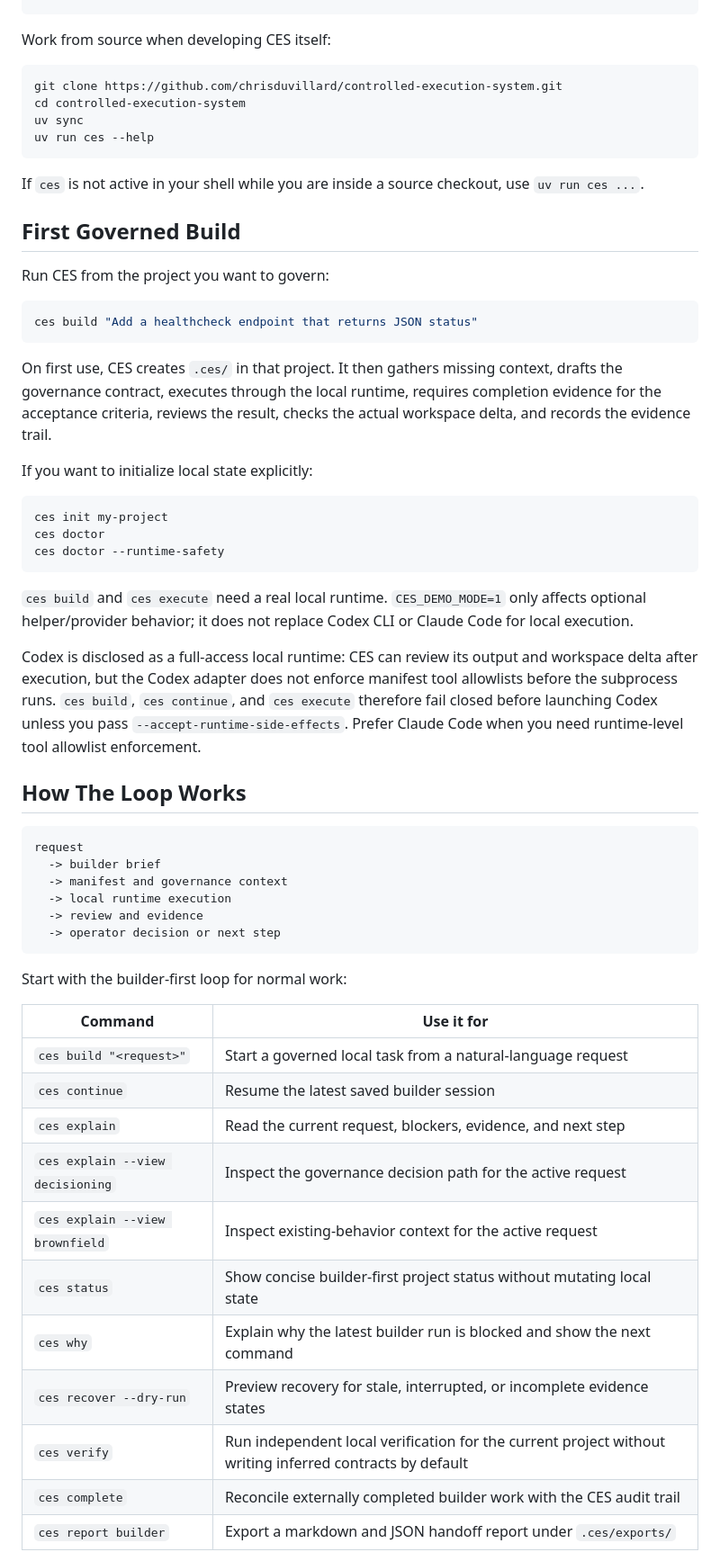
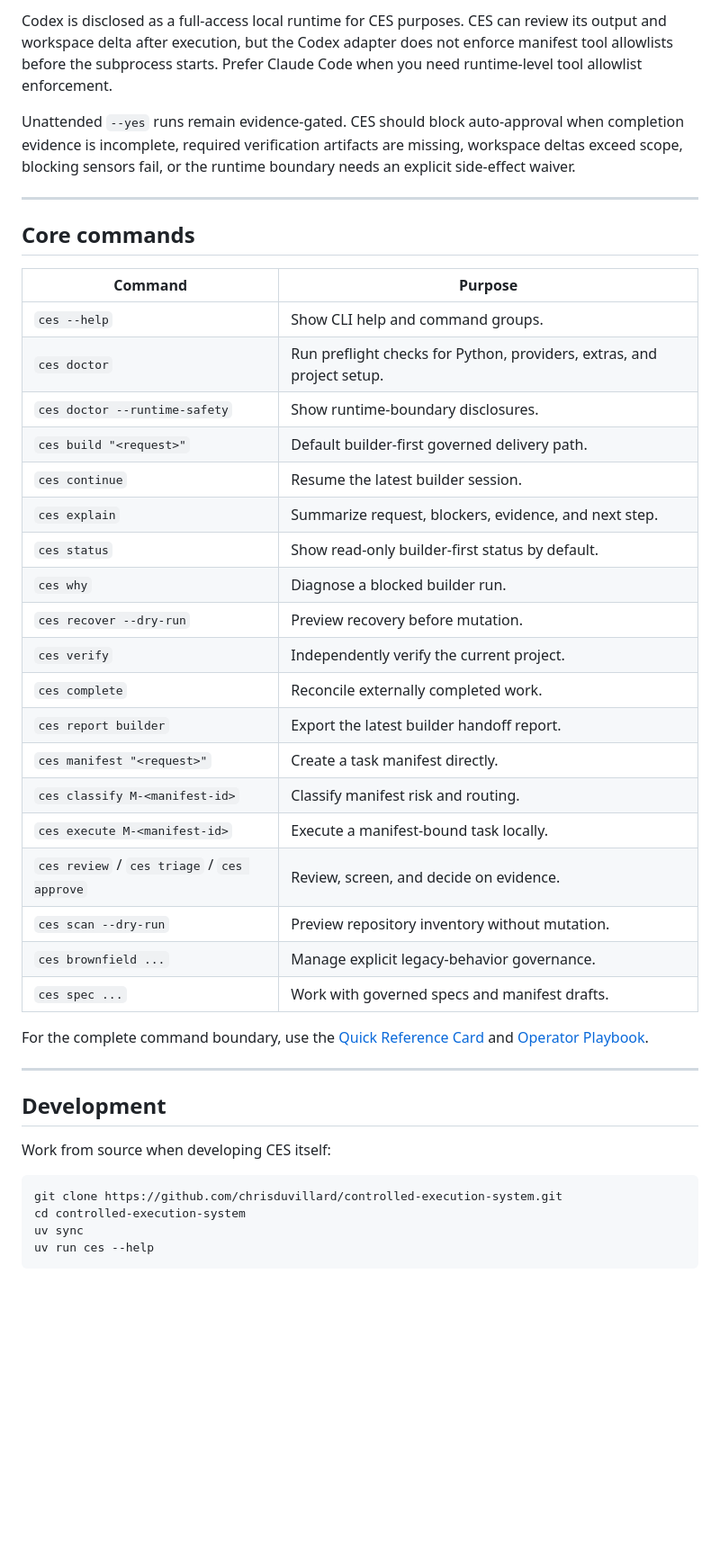
Before and after one commit to chrisduvillard/controlled-execution-system, a Markdown page: README.md, the part around one of its changes. Shown at 90% size. Rendered like a GitHub page; blank space fills up the shorter version.

````diff
--- a/README.md
+++ b/README.md
@@ -115,3 +225,38 @@ uv tool upgrade controlled-execution-system
+Codex is disclosed as a full-access local runtime for CES purposes. CES can review its output and workspace delta after execution, but the Codex adapter does not enforce manifest tool allowlists before the subprocess starts. Prefer Claude Code when you need runtime-level tool allowlist enforcement.
+
+Unattended `--yes` runs remain evidence-gated. CES should block auto-approval when completion evidence is incomplete, required verification artifacts are missing, workspace deltas exceed scope, blocking sensors fail, or the runtime boundary needs an explicit side-effect waiver.
+
+---
+
+## Core commands
+
+| Command | Purpose |
+|---|---|
+| `ces --help` | Show CLI help and command groups. |
+| `ces doctor` | Run preflight checks for Python, providers, extras, and project setup. |
+| `ces doctor --runtime-safety` | Show runtime-boundary disclosures. |
+| `ces build "<request>"` | Default builder-first governed delivery path. |
+| `ces continue` | Resume the latest builder session. |
+| `ces explain` | Summarize request, blockers, evidence, and next step. |
+| `ces status` | Show read-only builder-first status by default. |
+| `ces why` | Diagnose a blocked builder run. |
+| `ces recover --dry-run` | Preview recovery before mutation. |
+| `ces verify` | Independently verify the current project. |
+| `ces complete` | Reconcile externally completed work. |
+| `ces report builder` | Export the latest builder handoff report. |
+| `ces manifest "<request>"` | Create a task manifest directly. |
+| `ces classify M-<manifest-id>` | Classify manifest risk and routing. |
+| `ces execute M-<manifest-id>` | Execute a manifest-bound task locally. |
+| `ces review` / `ces triage` / `ces approve` | Review, screen, and decide on evidence. |
+| `ces scan --dry-run` | Preview repository inventory without mutation. |
+| `ces brownfield ...` | Manage explicit legacy-behavior governance. |
+| `ces spec ...` | Work with governed specs and manifest drafts. |
+
+For the complete command boundary, use the [Quick Reference Card](docs/Quick_Reference_Card.md) and [Operator Playbook](docs/Operator_Playbook.md).
+
+---
+
+## Development
 
 Work from source when developing CES itself:
 
@@ -122,65 +267,3 @@ uv sync
 uv run ces --help
 ```
 
-If `ces` is not active in your shell while you are inside a source checkout,
-use `uv run ces ...`.
-
-## First Governed Build
-
-Run CES from the project you want to govern:
-
-```bash
-ces build "Add a healthcheck endpoint that returns JSON status"
-```
-
-On first use, CES creates `.ces/` in that project. It then gathers missing
-context, drafts the governance contract, executes through the local runtime,
-requires completion evidence for the acceptance criteria, reviews the result,
-checks the actual workspace delta, and records the evidence trail.
-
-If you want to initialize local state explicitly:
-
-```bash
-ces init my-project
-ces doctor
-ces doctor --runtime-safety
-```
-
-`ces build` and `ces execute` need a real local runtime. `CES_DEMO_MODE=1`
-only affects optional helper/provider behavior; it does not replace Codex CLI
-or Claude Code for local execution.
-
-Codex is disclosed as a full-access local runtime: CES can review its output and
-workspace delta after execution, but the Codex adapter does not enforce manifest
-tool allowlists before the subprocess runs. `ces build`, `ces continue`, and
-`ces execute` therefore fail closed before launching Codex unless you pass
-`--accept-runtime-side-effects`. Prefer Claude Code when you need runtime-level
-tool allowlist enforcement.
-
-## How The Loop Works
-
-```text
-request
-  -> builder brief
-  -> manifest and governance context
-  -> local runtime execution
-  -> review and evidence
-  -> operator decision or next step
-```
-
-Start with the builder-first loop for normal work:
-
-| Command | Use it for |
-|---|---|
-| `ces build "<request>"` | Start a governed local task from a natural-language request |
-| `ces continue` | Resume the latest saved builder session |
-| `ces explain` | Read the current request, blockers, evidence, and next step |
-| `ces explain --view decisioning` | Inspect the governance decision path for the active request |
-| `ces explain --view brownfield` | Inspect existing-behavior context for the active request |
-| `ces status` | Show concise builder-first project status without mutating local state |
-| `ces why` | Explain why the latest builder run is blocked and show the next command |
-| `ces recover --dry-run` | Preview recovery for stale, interrupted, or incomplete evidence states |
-| `ces verify` | Run independent local verification for the current project without writing inferred contracts by default |
-| `ces complete` | Reconcile externally completed builder work with the CES audit trail |
-| `ces report builder` | Export a markdown and JSON handoff report under `.ces/exports/` |
-
````
Also changed, not shown: other parts of README.md (+198 -229 lines).
